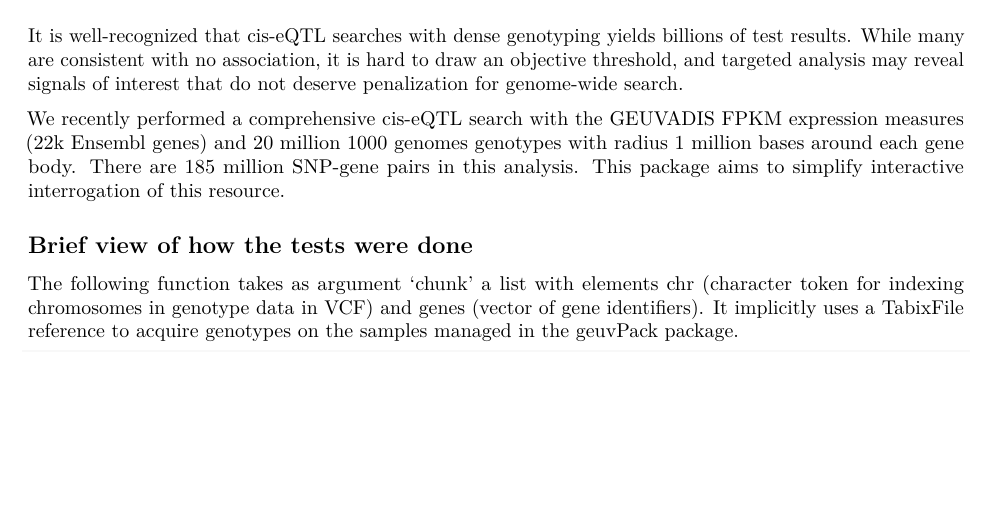
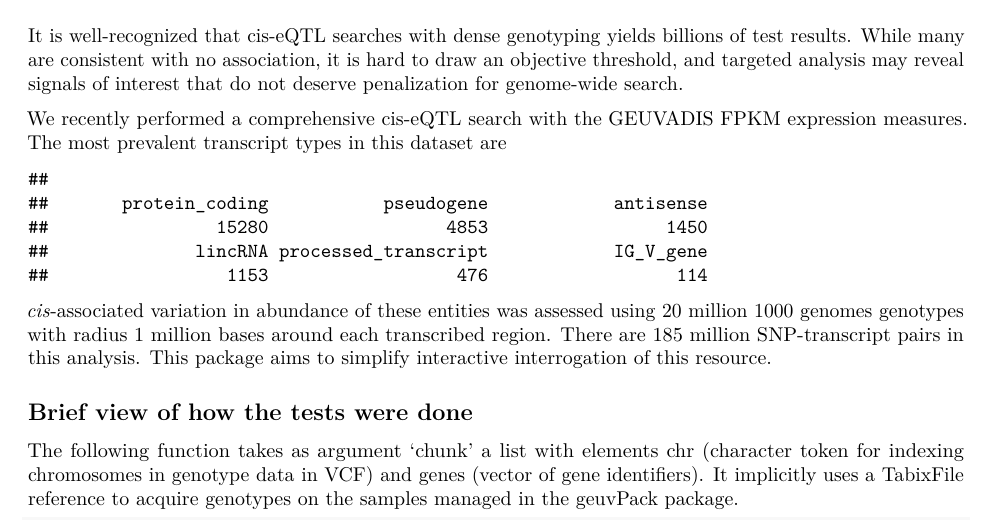
Before and after one commit to bioc/gQTLBase, an R Markdown document (vignettes/gQTLBase.Rmd): part of page 1 of 3, cut so that both start at the same text, the shorter picture padded with empty space. Rendered offline with R 4.5, knitr and Pandoc, then LaTeX, with nearby package versions; drawn as R Markdown's standard PDF in place of the format the file asks for; some code elsewhere in the file could not run offline.

Commit message:
minor tweaks for geuvStore usage
git-svn-id: file:///home/git/hedgehog.fhcrc.org/bioconductor/trunk/madman/Rpacks/gQTLBase@97110 bc3139a8-67e5-0310-9ffc-ced21a209358

````diff
--- a/vignettes/gQTLBase.Rmd
+++ b/vignettes/gQTLBase.Rmd
@@ -34,10 +34,22 @@ signals of interest that do not deserve penalization for
 genome-wide search.
 
 We recently performed a comprehensive cis-eQTL search
-with the GEUVADIS FPKM expression measures (22k Ensembl
-genes) and 20 million 1000 genomes genotypes with
-radius 1 million bases around each gene body.  There are
-185 million SNP-gene pairs in this analysis.  This
+with the GEUVADIS FPKM expression measures.  The
+most prevalent transcript types in this
+dataset are
+
+```{r lktt,echo=FALSE}
+litt = structure(c(15280L, 4853L, 1450L, 1153L, 476L, 114L), .Dim = 6L, .Dimnames = structure(list(
+    c("protein_coding", "pseudogene", "antisense", "lincRNA",
+    "processed_transcript", "IG_V_gene")), .Names = "")
+)
+litt
+```
+*cis*-associated variation in abundance of
+these entities
+was assessed using 20 million 1000 genomes genotypes with
+radius 1 million bases around each transcribed region.  There are
+185 million SNP-transcript pairs in this analysis.  This
 package aims to simplify interactive interrogation of
 this resource.
 
````
Also changed, not shown: vignettes/gQTLBase.Rmd (1 more changed lines), 1 other file.
